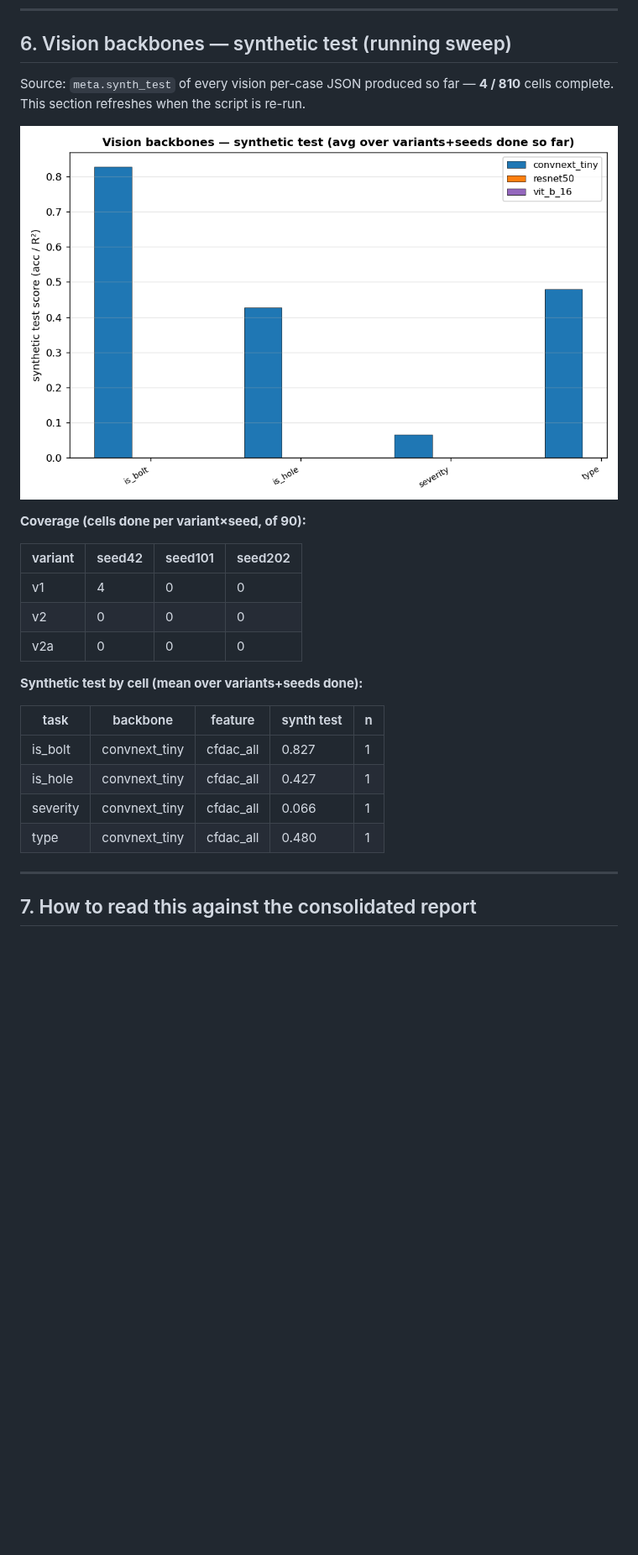
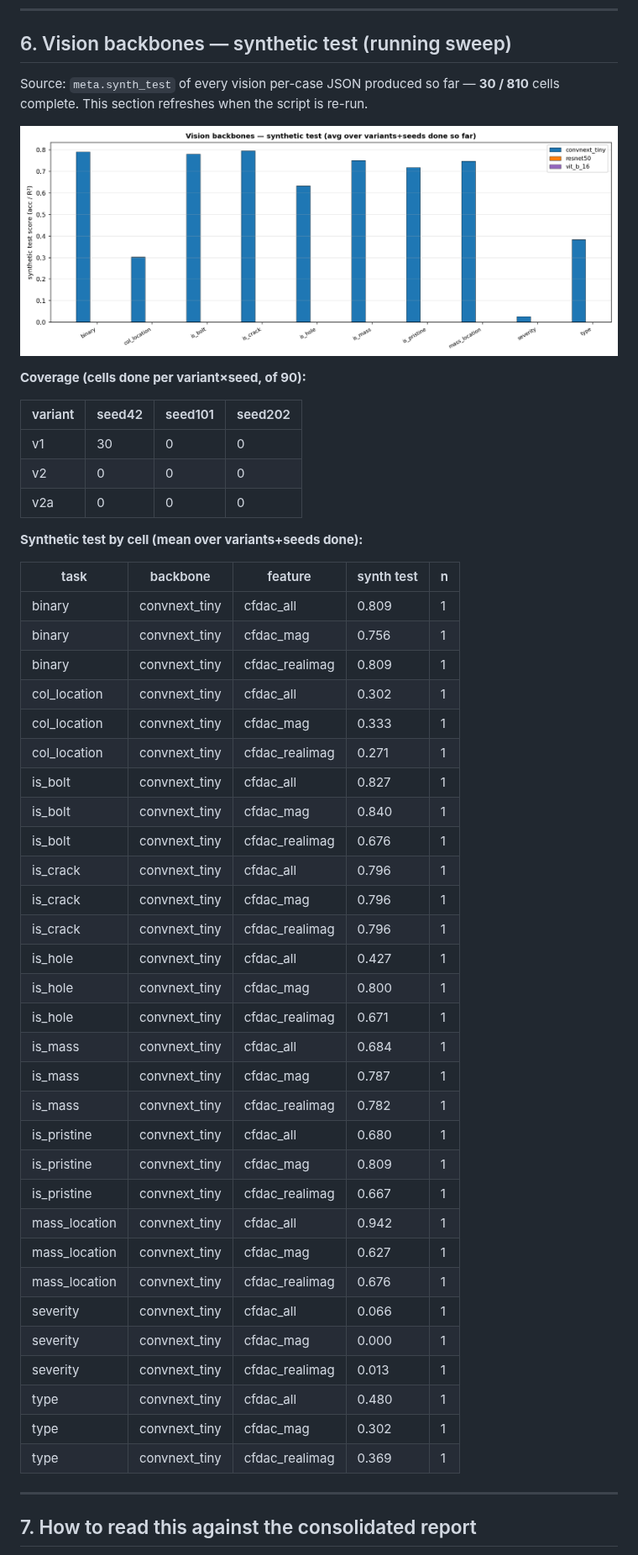
Before and after one commit to grcarmenaty/PhD_LANL, a Markdown page: results/REPORT_synth.md, the part around the change. Shown at 84% size. Rendered like a GitHub page; pictures changed too: results/figures/synth/fig5_vision_synth.png; blank space fills up the shorter version.

Commit message:
Refresh synth report — ConvNeXt v1/seed42 complete (30 cells)

```diff
--- a/results/REPORT_synth.md
+++ b/results/REPORT_synth.md
@@ -178,7 +178,7 @@ Every classification cell loses 0.3–0.5 absolute accuracy crossing to the real
 ---
 ## 6. Vision backbones — synthetic test (running sweep)
 
-Source: `meta.synth_test` of every vision per-case JSON produced so far — **4 / 810** cells complete. This section refreshes when the script is re-run.
+Source: `meta.synth_test` of every vision per-case JSON produced so far — **30 / 810** cells complete. This section refreshes when the script is re-run.
 
 ![vision synthetic test](figures/synth/fig5_vision_synth.png)
 
@@ -186,7 +186,7 @@ Source: `meta.synth_test` of every vision per-case JSON produced so far — **4
 
 | variant | seed42 | seed101 | seed202 |
 |---|---|---|---|
-| v1 | 4 | 0 | 0 |
+| v1 | 30 | 0 | 0 |
 | v2 | 0 | 0 | 0 |
 | v2a | 0 | 0 | 0 |
 
@@ -194,10 +194,36 @@ Source: `meta.synth_test` of every vision per-case JSON produced so far — **4
 
 | task | backbone | feature | synth test | n |
 |---|---|---|---|---|
+| binary | convnext_tiny | cfdac_all | 0.809 | 1 |
+| binary | convnext_tiny | cfdac_mag | 0.756 | 1 |
+| binary | convnext_tiny | cfdac_realimag | 0.809 | 1 |
+| col_location | convnext_tiny | cfdac_all | 0.302 | 1 |
+| col_location | convnext_tiny | cfdac_mag | 0.333 | 1 |
+| col_location | convnext_tiny | cfdac_realimag | 0.271 | 1 |
 | is_bolt | convnext_tiny | cfdac_all | 0.827 | 1 |
+| is_bolt | convnext_tiny | cfdac_mag | 0.840 | 1 |
+| is_bolt | convnext_tiny | cfdac_realimag | 0.676 | 1 |
+| is_crack | convnext_tiny | cfdac_all | 0.796 | 1 |
+| is_crack | convnext_tiny | cfdac_mag | 0.796 | 1 |
+| is_crack | convnext_tiny | cfdac_realimag | 0.796 | 1 |
 | is_hole | convnext_tiny | cfdac_all | 0.427 | 1 |
+| is_hole | convnext_tiny | cfdac_mag | 0.800 | 1 |
+| is_hole | convnext_tiny | cfdac_realimag | 0.671 | 1 |
+| is_mass | convnext_tiny | cfdac_all | 0.684 | 1 |
+| is_mass | convnext_tiny | cfdac_mag | 0.787 | 1 |
+| is_mass | convnext_tiny | cfdac_realimag | 0.782 | 1 |
+| is_pristine | convnext_tiny | cfdac_all | 0.680 | 1 |
+| is_pristine | convnext_tiny | cfdac_mag | 0.809 | 1 |
+| is_pristine | convnext_tiny | cfdac_realimag | 0.667 | 1 |
+| mass_location | convnext_tiny | cfdac_all | 0.942 | 1 |
+| mass_location | convnext_tiny | cfdac_mag | 0.627 | 1 |
+| mass_location | convnext_tiny | cfdac_realimag | 0.676 | 1 |
 | severity | convnext_tiny | cfdac_all | 0.066 | 1 |
+| severity | convnext_tiny | cfdac_mag | 0.000 | 1 |
+| severity | convnext_tiny | cfdac_realimag | 0.013 | 1 |
 | type | convnext_tiny | cfdac_all | 0.480 | 1 |
+| type | convnext_tiny | cfdac_mag | 0.302 | 1 |
+| type | convnext_tiny | cfdac_realimag | 0.369 | 1 |
 
 
 ---
```
